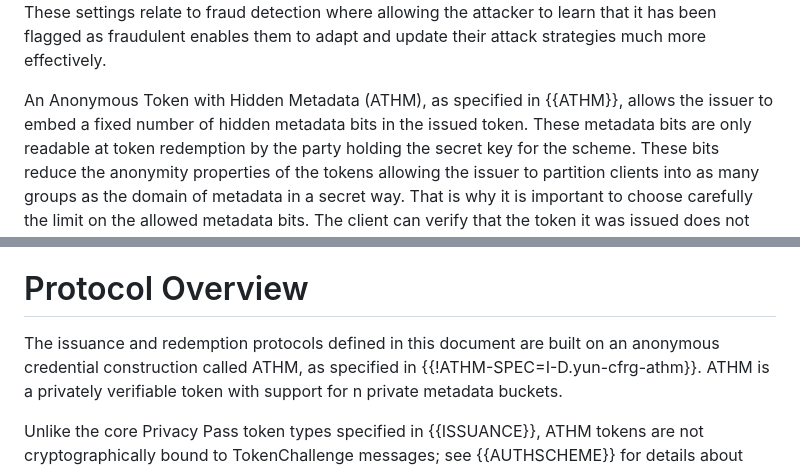
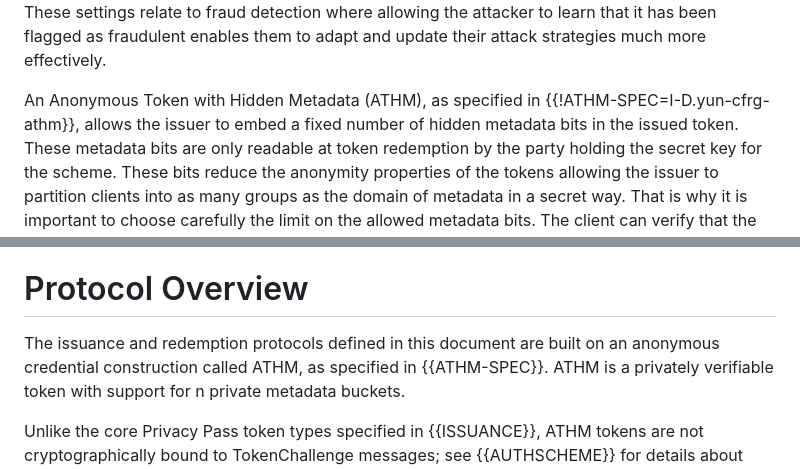
Before and after one commit to cathieyun/draft-athm, a Markdown page: draft-yun-privacypass-athm.md, 2 parts joined by grey strips. Rendered like a GitHub page.

Commit message:
Fix linter errors

```diff
--- a/draft-yun-privacypass-athm.md
+++ b/draft-yun-privacypass-athm.md
@@ -52,7 +52,7 @@ as a prerequisite for the effectiveness of the token scheme as a trust conveying
 relate to fraud detection where allowing the attacker to learn that it has been flagged as fraudulent
 enables them to adapt and update their attack strategies much more effectively.
 
-An Anonymous Token with Hidden Metadata (ATHM), as specified in {{ATHM}}, allows the issuer to embed
+An Anonymous Token with Hidden Metadata (ATHM), as specified in {{!ATHM-SPEC=I-D.yun-cfrg-athm}}, allows the issuer to embed
 a fixed number of hidden metadata bits in the issued token. These metadata bits are only readable at
 token redemption by the party holding the secret key for the scheme. These bits reduce the anonymity
 properties of the tokens allowing the issuer to partition clients into as many groups as the domain of
@@ -84,7 +84,7 @@ network byte order.
 # Protocol Overview
 
 The issuance and redemption protocols defined in this document are built on
-an anonymous credential construction called ATHM, as specified in {{!ATHM-SPEC=I-D.yun-cfrg-athm}}.
+an anonymous credential construction called ATHM, as specified in {{ATHM-SPEC}}.
 ATHM is a privately verifiable token with support for n private metadata buckets.
 
 Unlike the core Privacy Pass token types specified in {{ISSUANCE}}, ATHM tokens
```
